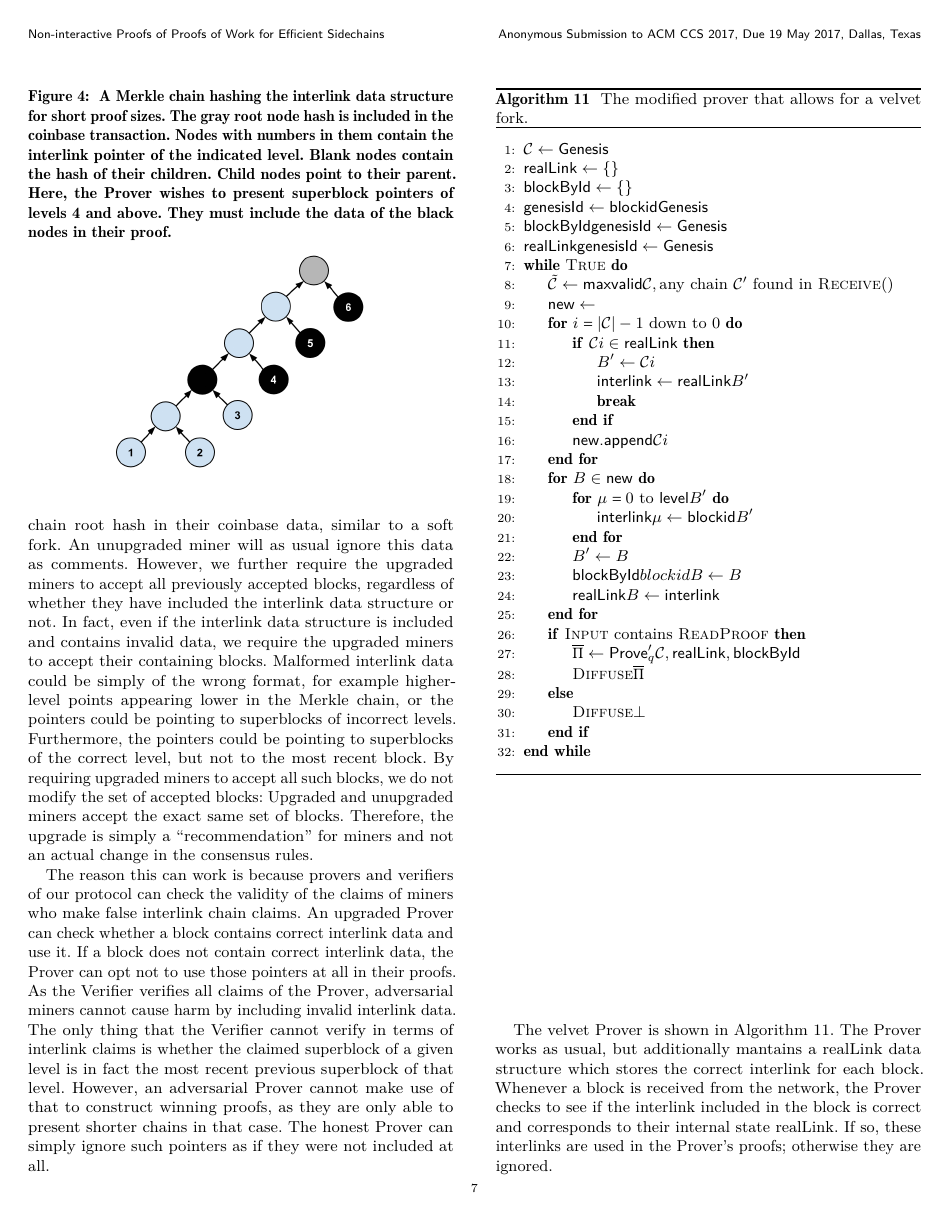
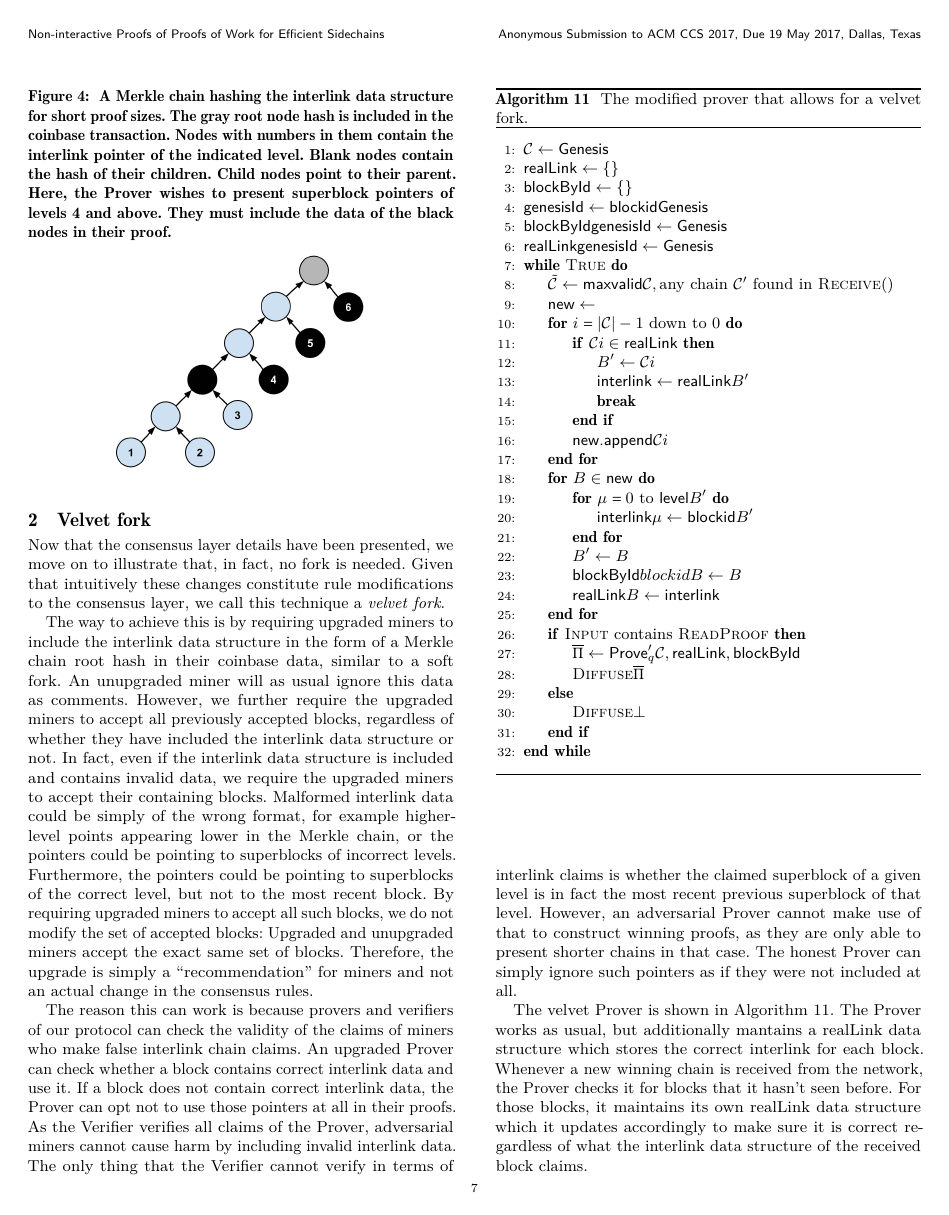
Before and after one commit to dionyziz/popow, a LaTeX paper (whitepaper/nipopows.tex, which reads whitepaper/upgrade.tex): page 7 of 8. Compiled offline with pdfLaTeX.

Commit message:
Add description to upgrade section

```diff
--- a/whitepaper/upgrade.tex
+++ b/whitepaper/upgrade.tex
@@ -78,6 +80,8 @@ the interlink data structure.
     \includegraphics[width=0.3\textwidth,keepaspectratio]{figures/merkle-chain.png}
 \end{figure}
 
+\subsection{Velvet fork}
+
 Now that the consensus layer details have been presented, we move on to
 illustrate that, in fact, no fork is needed. Given that intuitively these
 changes constitute rule modifications to the consensus layer, we call this
@@ -116,11 +120,14 @@ all.
 
 The velvet Prover is shown in Algorithm~\ref{alg.backbone-velvet-prover}. The
 Prover works as usual, but additionally mantains a realLink data structure
-which stores the correct interlink for each block. Whenever a block is received
-from the network, the Prover checks to see if the interlink included in the block is
-correct and corresponds to their internal state realLink. If so, these
-interlinks are used in the Prover's proofs; otherwise they are ignored.
+which stores the correct interlink for each block. Whenever a new winning chain
+is received from the network, the Prover checks it for blocks that it hasn't
+seen before. For those blocks, it maintains its own realLink data structure
+which it updates accordingly to make sure it is correct regardless of what the
+interlink data structure of the received block claims.
 
 \import{./}{algorithms/alg.backbone-velvet-prover.tex}
+
+
 \import{./}{algorithms/alg.nipopow-velvet-innerchain.tex}
 \import{./}{algorithms/alg.nipopow-velvet-prover.tex}
```
Also changed, not shown: whitepaper/upgrade.tex (2 more changed lines).
